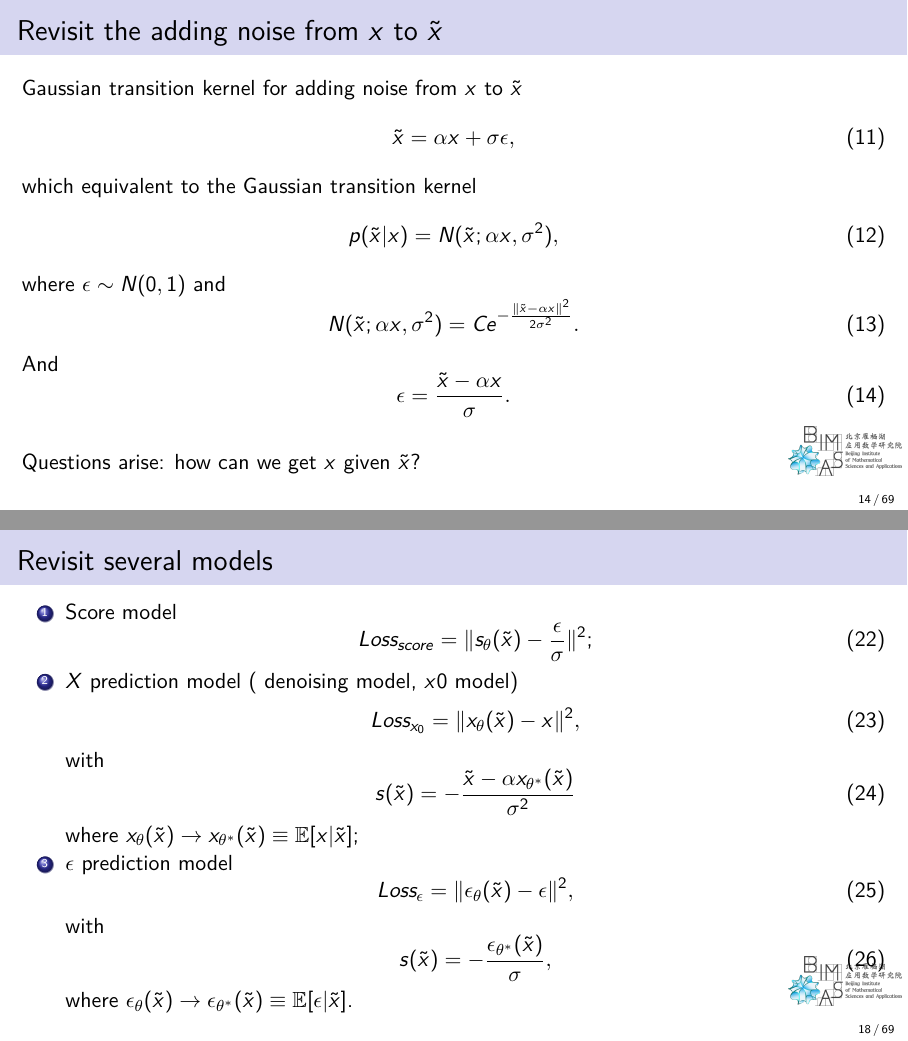
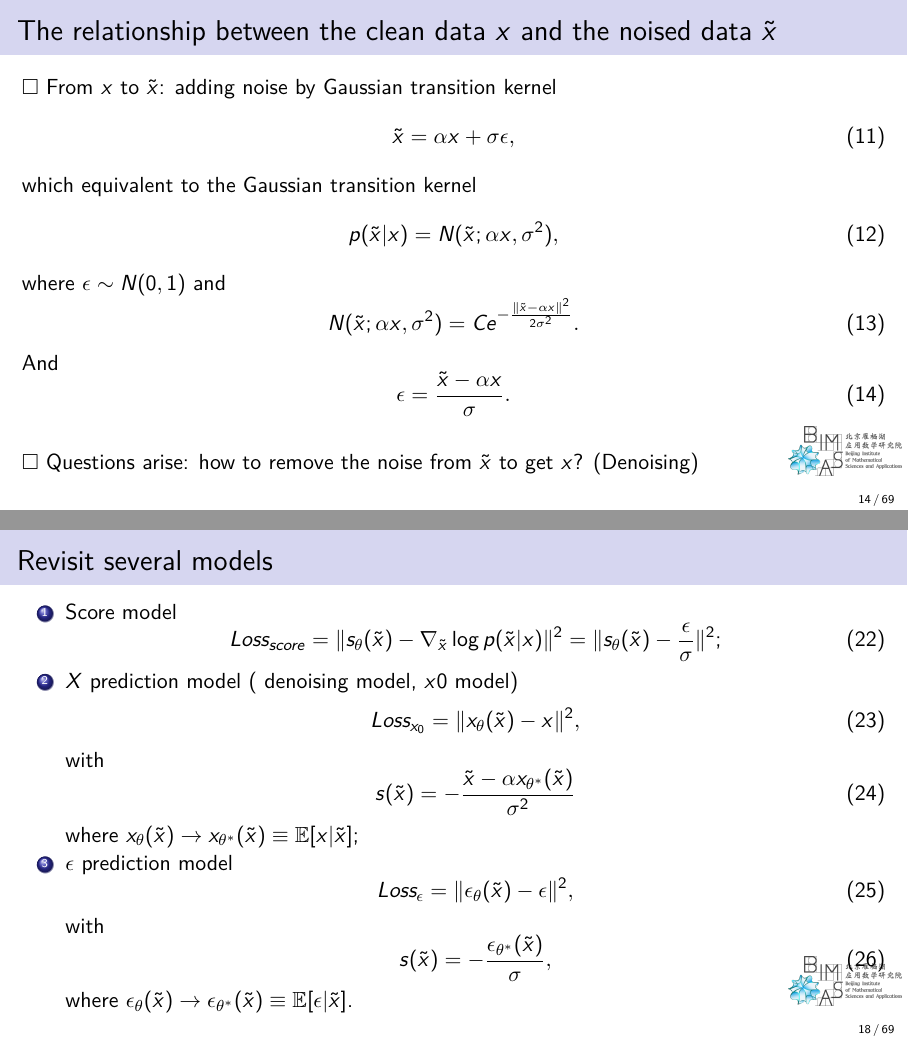
Before and after one commit to cam1681/CS25_Large_Foundation_model, LaTeX slides (lectures/source/class_pku.tex): pages 14 and 18 of 69, joined at a grey line. Compiled offline with pdfLaTeX.

Commit message:
update pku class

```diff
--- a/lectures/source/class_pku.tex
+++ b/lectures/source/class_pku.tex
@@ -248,8 +248,9 @@ Denoising Score Matching (DSM) loss (Vincent, 2011) solves the optimization stab
 
 \subsection{Unified View: Score, x0, and Epsilon Models}
 
-\begin{frame}{Revisit the adding noise from $x$ to $\Tilde{x}$}
-Gaussian transition kernel for adding noise from $x$ to $\Tilde{x}$
+\begin{frame}{The relationship between the clean data $x$ and the noised data $\Tilde{x}$}
+
+$\square$ From $x$ to $\Tilde{x}$: adding noise by Gaussian transition kernel
 \begin{equation}
     \Tilde{x} = \alpha x + \sigma \epsilon,
 \end{equation}
@@ -266,7 +267,7 @@ And
     \epsilon = \frac{\Tilde{x}-\alpha x}{\sigma}.
 \end{equation}\\[1em]
 
-Questions arise: how can we get $x$ given $\Tilde{x}$?
+$\square$ Questions arise: how to remove the noise from $\Tilde{x}$ to get $x$? (Denoising)
 \end{frame}
 
 \begin{frame}{Tweedie's Formula}
@@ -329,7 +330,7 @@ s(\Tilde{x}) = \mathbb{E}_x[\nabla_{\Tilde{x}} \log p(\Tilde{x}|x)\given \Tilde{
 \begin{enumerate}
     \item Score model
     \begin{equation}
-        Loss_{score} = \|s_\theta(\Tilde{x}) - \frac{\epsilon}{\sigma}\|^2;
+        Loss_{score} = \|s_\theta(\Tilde{x}) - \nabla_{\Tilde{x}}\log p(\Tilde{x}|x)\|^2 = \|s_\theta(\Tilde{x}) - \frac{\epsilon}{\sigma}\|^2;
     \end{equation}
     \item $X$ prediction model ( denoising model, $x0$ model)
     \begin{equation}
```
Also changed, not shown: lectures/source/class_pku.tex (4 more changed lines), 1 other file.
